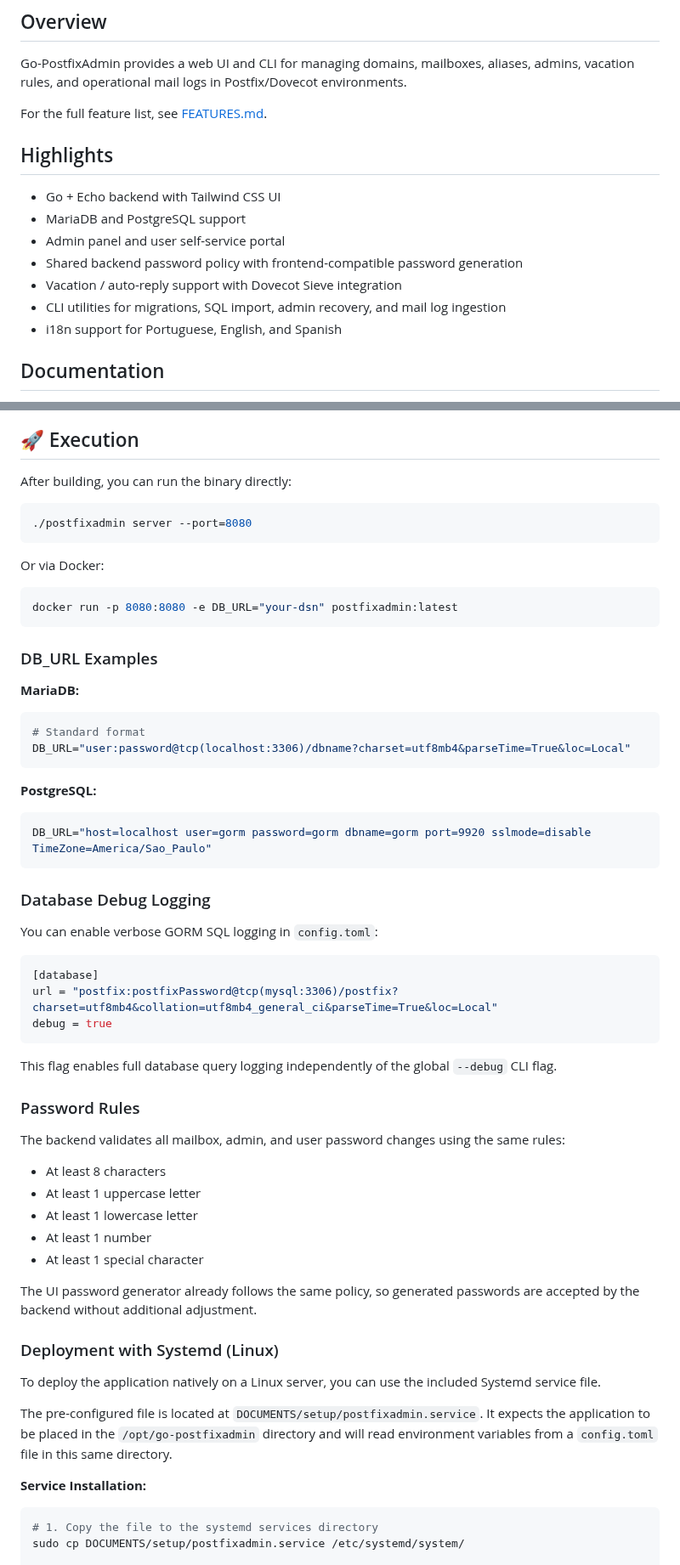
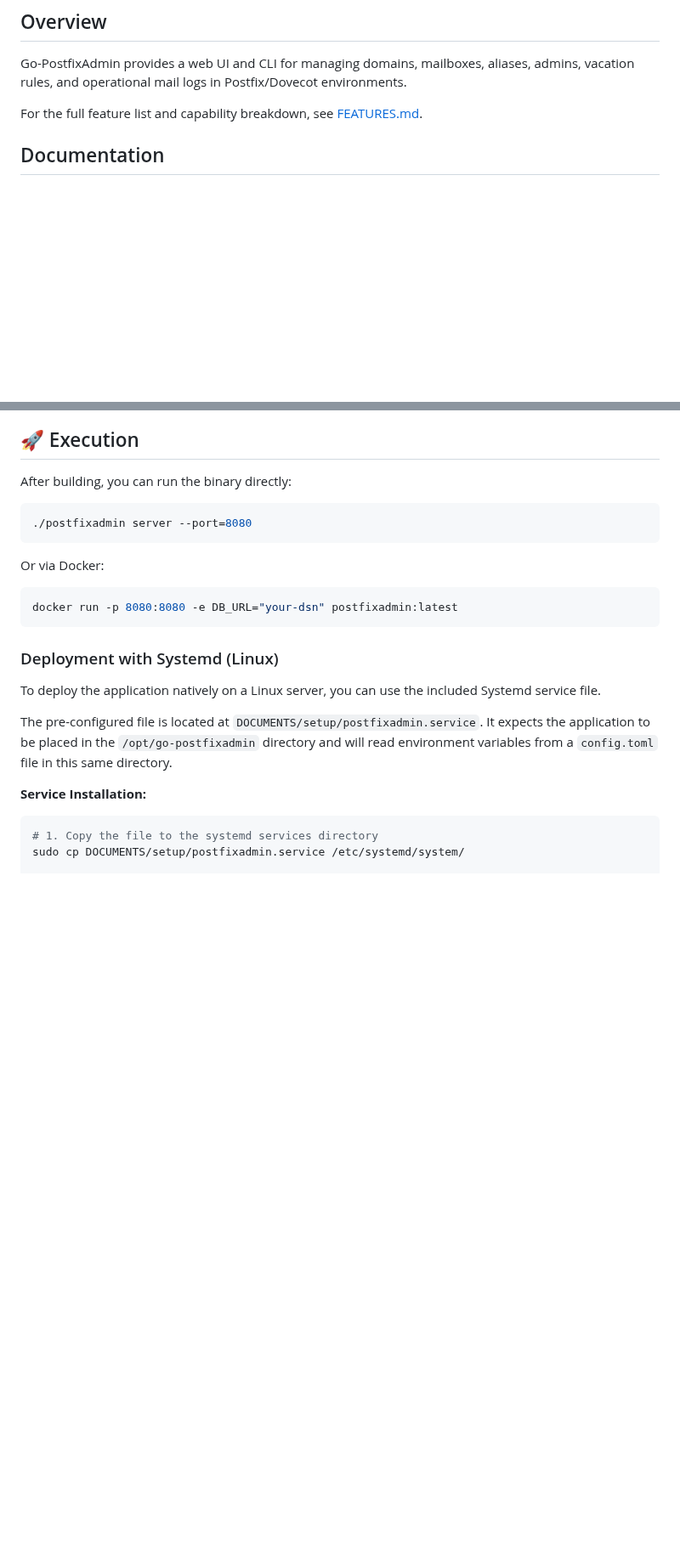
Before and after one commit to jniltinho/go-postfixadmin, a Markdown page: README.md, 2 parts joined by grey strips. Shown at 85% size. Drawn GitHub-style; blank space fills up the shorter version.

Commit message:
docs: remove detailed sections for highlights, DB_URL examples, database debug logging, and password rules from README.

````diff
--- a/README.md
+++ b/README.md
@@ -10,17 +10,7 @@ This is the main entry point for the project documentation. It covers the produc
 
 Go-PostfixAdmin provides a web UI and CLI for managing domains, mailboxes, aliases, admins, vacation rules, and operational mail logs in Postfix/Dovecot environments.
 
-For the full feature list, see [FEATURES.md](FEATURES.md).
-
-## Highlights
-
-- Go + Echo backend with Tailwind CSS UI
-- MariaDB and PostgreSQL support
-- Admin panel and user self-service portal
-- Shared backend password policy with frontend-compatible password generation
-- Vacation / auto-reply support with Dovecot Sieve integration
-- CLI utilities for migrations, SQL import, admin recovery, and mail log ingestion
-- i18n support for Portuguese, English, and Spanish
+For the full feature list and capability breakdown, see [FEATURES.md](FEATURES.md).
 
 ## Documentation
 
@@ -127,43 +117,6 @@ Or via Docker:
 ```bash
 docker run -p 8080:8080 -e DB_URL="your-dsn" postfixadmin:latest
 ```
-
-### DB_URL Examples
-
-**MariaDB:**
-```bash
-# Standard format
-DB_URL="user:password@tcp(localhost:3306)/dbname?charset=utf8mb4&parseTime=True&loc=Local"
-```
-
-**PostgreSQL:**
-```bash
-DB_URL="host=localhost user=gorm password=gorm dbname=gorm port=9920 sslmode=disable TimeZone=America/Sao_Paulo"
-```
-
-### Database Debug Logging
-
-You can enable verbose GORM SQL logging in `config.toml`:
-
-```toml
-[database]
-url = "postfix:postfixPassword@tcp(mysql:3306)/postfix?charset=utf8mb4&collation=utf8mb4_general_ci&parseTime=True&loc=Local"
-debug = true
-```
-
-This flag enables full database query logging independently of the global `--debug` CLI flag.
-
-### Password Rules
-
-The backend validates all mailbox, admin, and user password changes using the same rules:
-
-- At least 8 characters
-- At least 1 uppercase letter
-- At least 1 lowercase letter
-- At least 1 number
-- At least 1 special character
-
-The UI password generator already follows the same policy, so generated passwords are accepted by the backend without additional adjustment.
 
 ### Deployment with Systemd (Linux)
 
````
